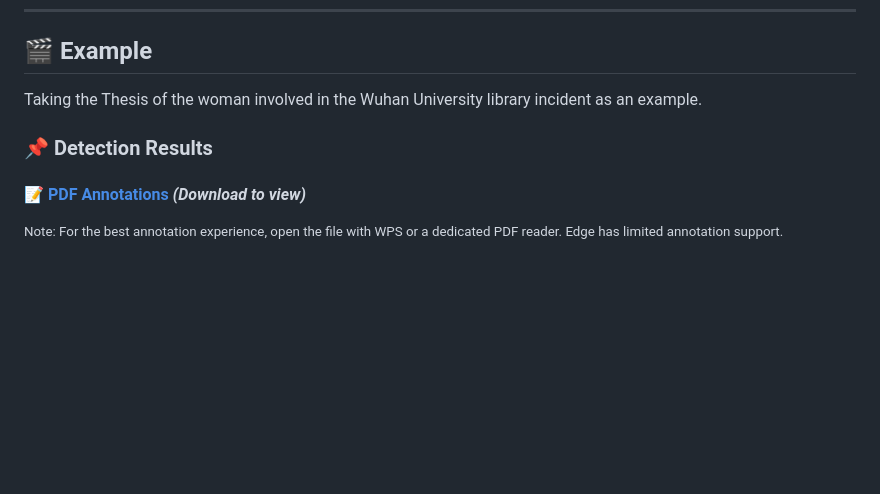
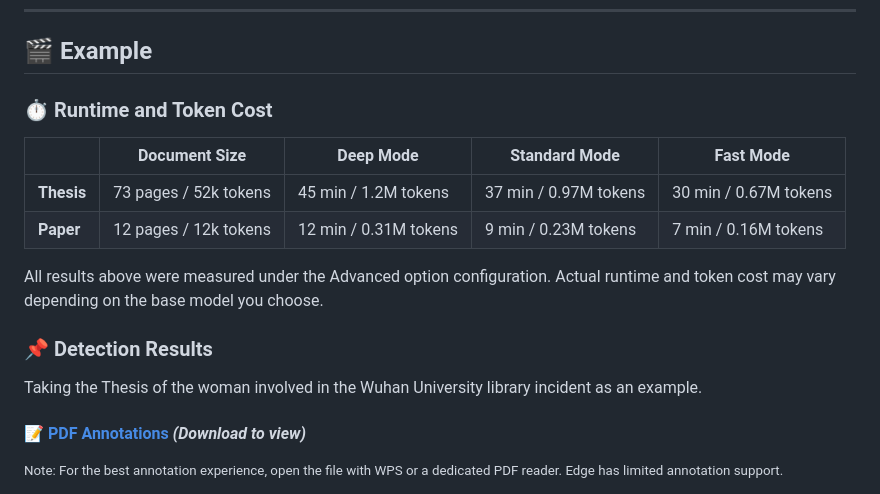
Before and after one commit to Fang7no/DraftClaw, a Markdown page: README.md, the part around the change printed below. GitHub-like rendering; blank space fills up the shorter version.

```diff
--- a/README.md
+++ b/README.md
@@ -74,9 +61,18 @@ Instead of waiting for reviewers to discover weaknesses in your draft, DraftClaw
 
 ## 🎬 Example
 
-Taking the Thesis of the woman involved in the Wuhan University library incident as an example.
+### ⏱️ Runtime and Token Cost
+
+|  | Document Size | Deep Mode | Standard Mode | Fast Mode |
+|---|---|---|---|---|
+| **Thesis** | 73 pages / 52k tokens | 45 min / 1.2M tokens | 37 min / 0.97M tokens | 30 min / 0.67M tokens |
+| **Paper** | 12 pages / 12k tokens | 12 min / 0.31M tokens | 9 min / 0.23M tokens | 7 min / 0.16M tokens |
+
+All results above were measured under the Advanced option configuration. Actual runtime and token cost may vary depending on the base model you choose.
 
 ### 📌 Detection Results
+
+Taking the Thesis of the woman involved in the Wuhan University library incident as an example.
 
 #### 📝 [PDF Annotations](./example/Example_draftclaw_annotated.pdf) *(Download to view)*
 
```
Also changed, not shown: other parts of README.md (+69 -43 lines), example/config.png (added).
